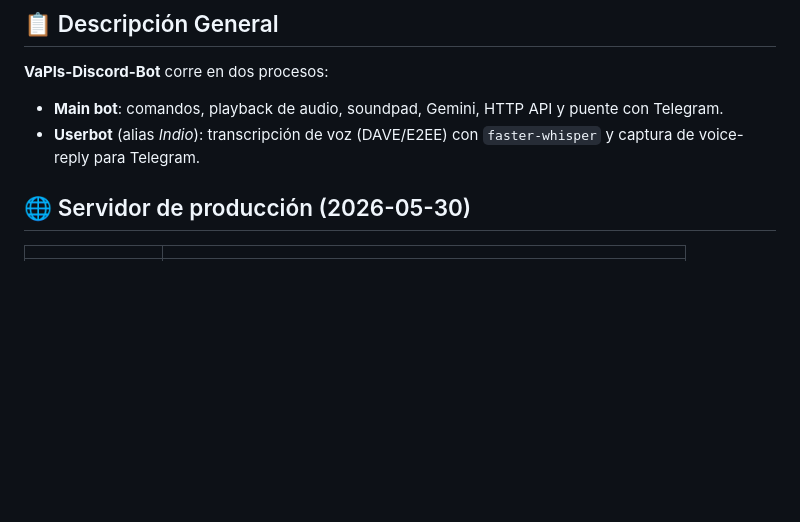
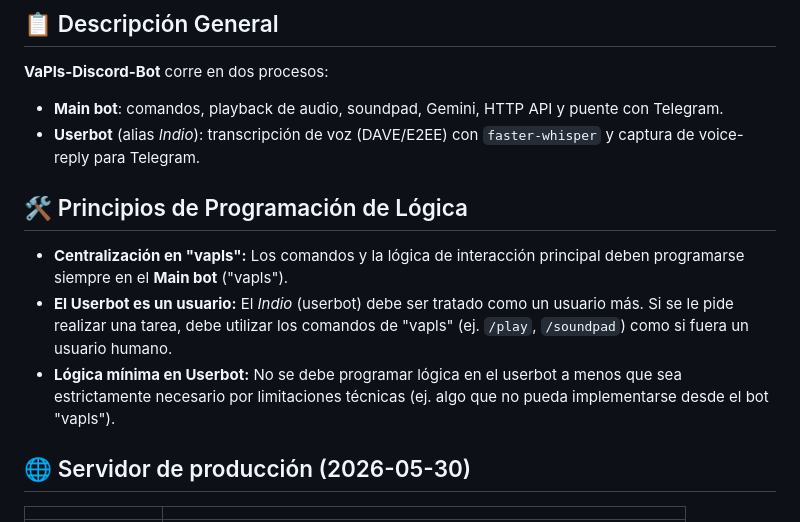
Before and after one commit to dilelu94/VaPls-Discord-Bot, a Markdown page: AGENTS.md, the part around the change. Rendered like a GitHub page; blank space fills up the shorter version.

```diff
--- a/AGENTS.md
+++ b/AGENTS.md
@@ -54,6 +54,12 @@ que un cambio roto llegue siquiera al servidor remoto.
 
 - **Main bot**: comandos, playback de audio, soundpad, Gemini, HTTP API y puente con Telegram.
 - **Userbot** (alias _Indio_): transcripción de voz (DAVE/E2EE) con `faster-whisper` y captura de voice-reply para Telegram.
+
+## 🛠️ Principios de Programación de Lógica
+
+- **Centralización en "vapls":** Los comandos y la lógica de interacción principal deben programarse siempre en el **Main bot** ("vapls").
+- **El Userbot es un usuario:** El *Indio* (userbot) debe ser tratado como un usuario más. Si se le pide realizar una tarea, debe utilizar los comandos de "vapls" (ej. `/play`, `/soundpad`) como si fuera un usuario humano.
+- **Lógica mínima en Userbot:** No se debe programar lógica en el userbot a menos que sea estrictamente necesario por limitaciones técnicas (ej. algo que no pueda implementarse desde el bot "vapls").
 
 ## 🌐 Servidor de producción (2026-05-30)
 
```
Also changed, not shown: README.md (+1 -0 lines).
